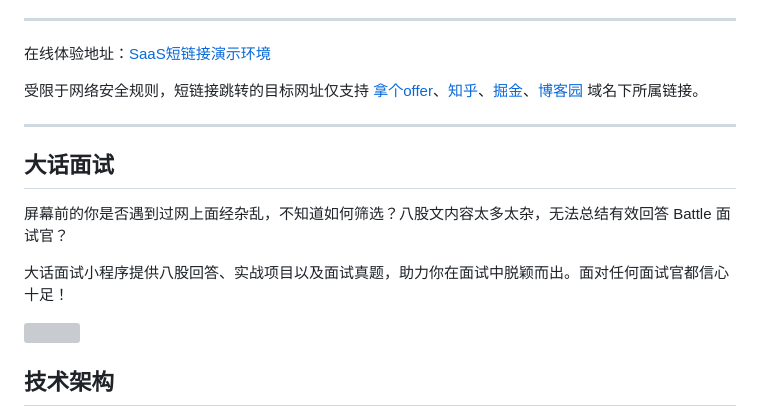
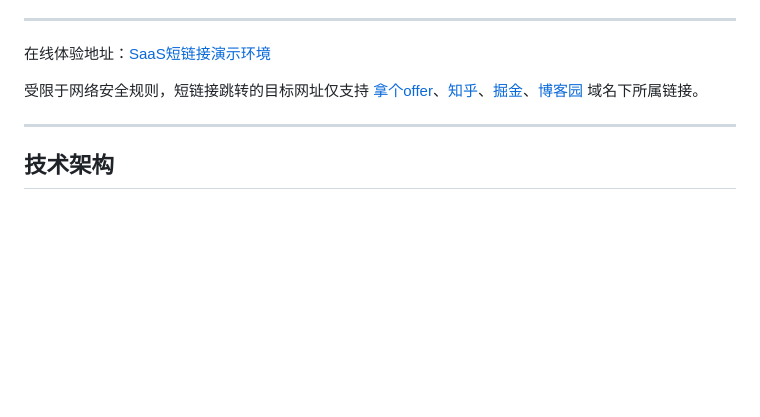
Before and after one commit to zi-1234/gogogo, a Markdown page: README.md, the part around the change. GitHub-like rendering; blank space fills up the shorter version; grey boxes are pictures that could not be loaded.

```diff
--- a/README.md
+++ b/README.md
@@ -48,14 +48,6 @@ URL。短链接通常只包含几个字符，而原始的长 URL 可能会非常
 
 ---
 
-## 大话面试
-
-屏幕前的你是否遇到过网上面经杂乱，不知道如何筛选？八股文内容太多太杂，无法总结有效回答 Battle 面试官？
-
-大话面试小程序提供八股回答、实战项目以及面试真题，助力你在面试中脱颖而出。面对任何面试官都信心十足！
-
-![](https://oss.open8gu.com/xiaochengxu.png)
-
 ## 技术架构
 
 在系统设计中，采用最新 JDK17 + SpringBoot3&SpringCloud 微服务架构，构建高并发、大数据量下仍然能提供高效可靠的短链接生成服务。
```
